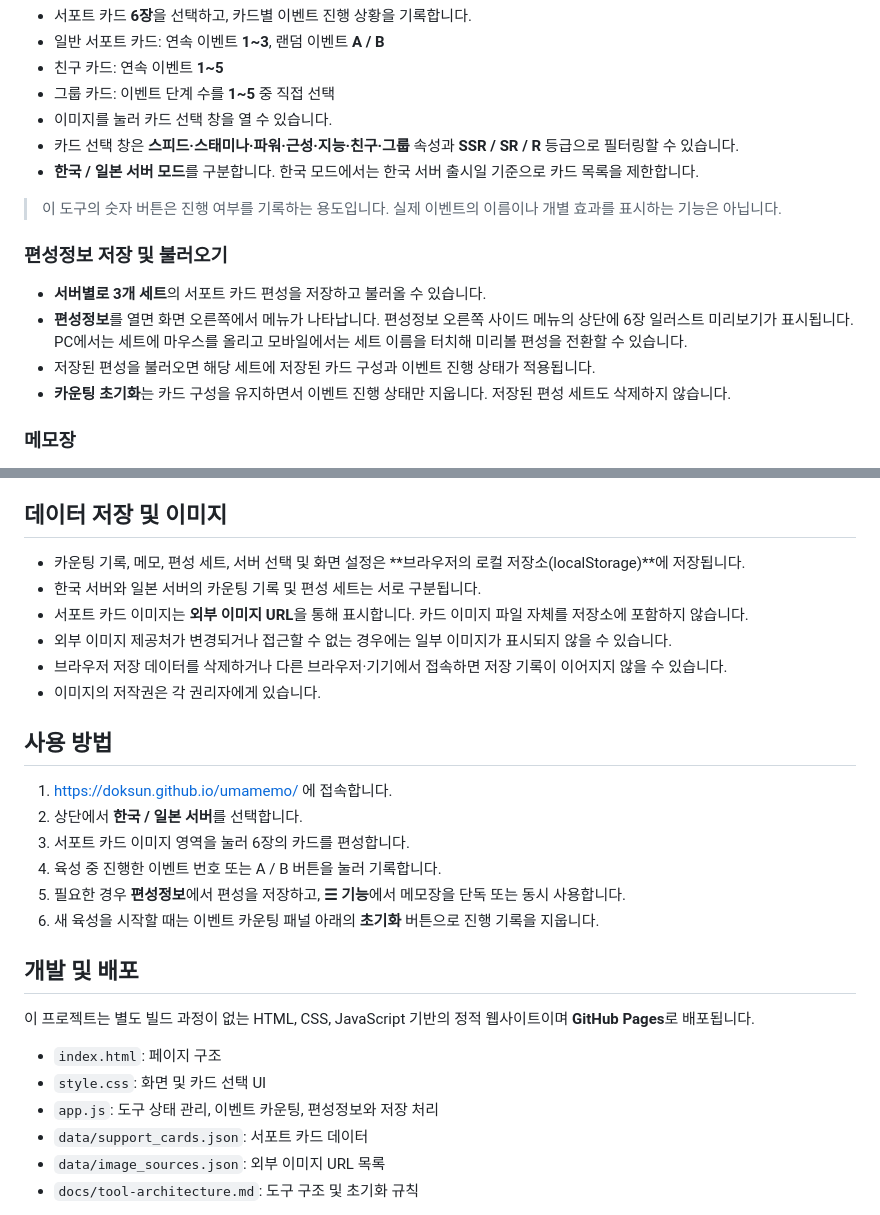
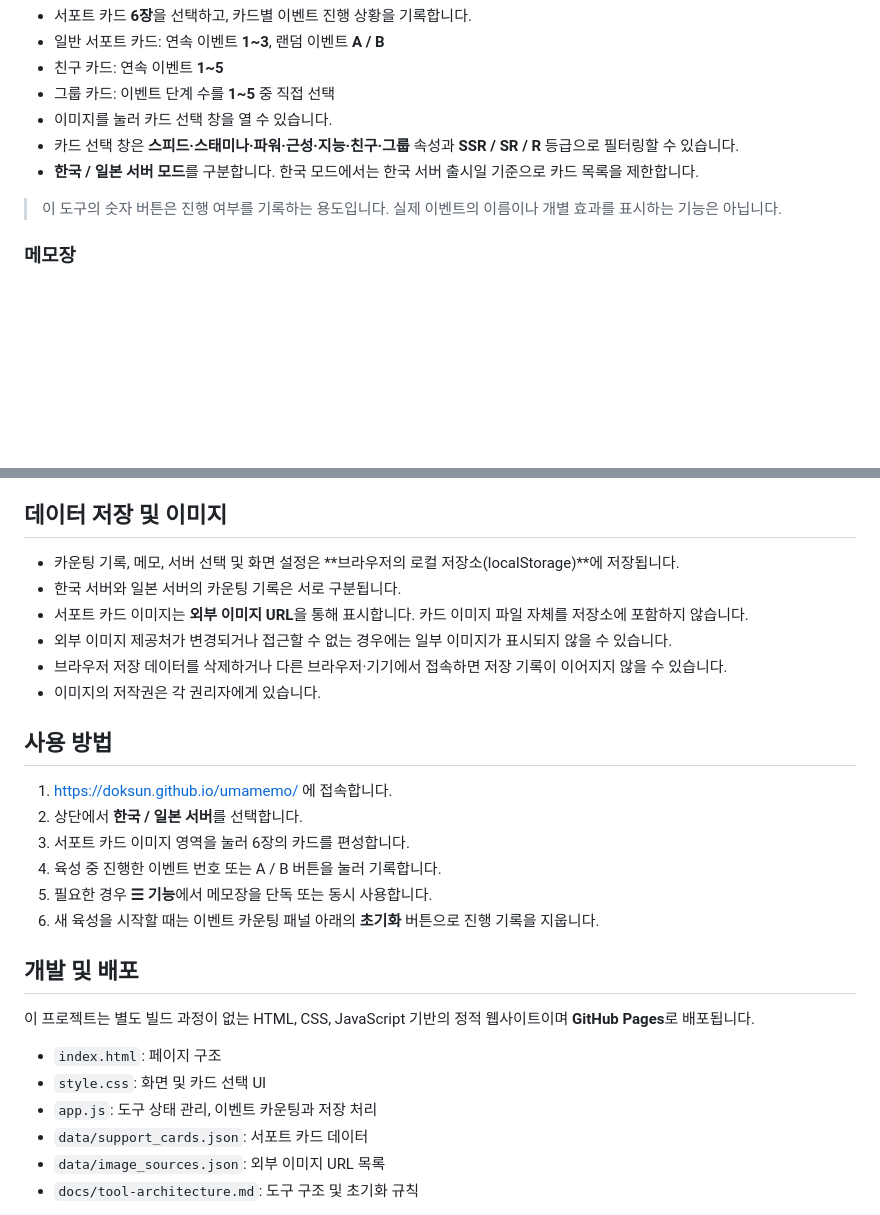
Before and after one commit to DokSun/umamemo, a Markdown page: README.md, 2 parts joined by grey strips. Drawn GitHub-style; blank space fills up the shorter version.

Commit message:
Remove formation preset feature and update documentation

```diff
--- a/README.md
+++ b/README.md
@@ -20,13 +20,6 @@
 
 > 이 도구의 숫자 버튼은 진행 여부를 기록하는 용도입니다. 실제 이벤트의 이름이나 개별 효과를 표시하는 기능은 아닙니다.
 
-### 편성정보 저장 및 불러오기
-
-- **서버별로 3개 세트**의 서포트 카드 편성을 저장하고 불러올 수 있습니다.
-- **편성정보**를 열면 화면 오른쪽에서 메뉴가 나타납니다. 편성정보 오른쪽 사이드 메뉴의 상단에 6장 일러스트 미리보기가 표시됩니다. PC에서는 세트에 마우스를 올리고 모바일에서는 세트 이름을 터치해 미리볼 편성을 전환할 수 있습니다.
-- 저장된 편성을 불러오면 해당 세트에 저장된 카드 구성과 이벤트 진행 상태가 적용됩니다.
-- **카운팅 초기화**는 카드 구성을 유지하면서 이벤트 진행 상태만 지웁니다. 저장된 편성 세트도 삭제하지 않습니다.
-
 ### 메모장
 
 - 자유롭게 텍스트를 기록할 수 있는 별도 기능입니다.
@@ -45,8 +38,8 @@
 
 ## 데이터 저장 및 이미지
 
-- 카운팅 기록, 메모, 편성 세트, 서버 선택 및 화면 설정은 **브라우저의 로컬 저장소(localStorage)**에 저장됩니다.
-- 한국 서버와 일본 서버의 카운팅 기록 및 편성 세트는 서로 구분됩니다.
+- 카운팅 기록, 메모, 서버 선택 및 화면 설정은 **브라우저의 로컬 저장소(localStorage)**에 저장됩니다.
+- 한국 서버와 일본 서버의 카운팅 기록은 서로 구분됩니다.
 - 서포트 카드 이미지는 **외부 이미지 URL**을 통해 표시합니다. 카드 이미지 파일 자체를 저장소에 포함하지 않습니다.
 - 외부 이미지 제공처가 변경되거나 접근할 수 없는 경우에는 일부 이미지가 표시되지 않을 수 있습니다.
 - 브라우저 저장 데이터를 삭제하거나 다른 브라우저·기기에서 접속하면 저장 기록이 이어지지 않을 수 있습니다.
@@ -58,7 +51,7 @@
 2. 상단에서 **한국 / 일본 서버**를 선택합니다.
 3. 서포트 카드 이미지 영역을 눌러 6장의 카드를 편성합니다.
 4. 육성 중 진행한 이벤트 번호 또는 A / B 버튼을 눌러 기록합니다.
-5. 필요한 경우 **편성정보**에서 편성을 저장하고, **☰ 기능**에서 메모장을 단독 또는 동시 사용합니다.
+5. 필요한 경우 **☰ 기능**에서 메모장을 단독 또는 동시 사용합니다.
 6. 새 육성을 시작할 때는 이벤트 카운팅 패널 아래의 **초기화** 버튼으로 진행 기록을 지웁니다.
 
 ## 개발 및 배포
@@ -67,7 +60,7 @@
 
 - `index.html`: 페이지 구조
 - `style.css`: 화면 및 카드 선택 UI
-- `app.js`: 도구 상태 관리, 이벤트 카운팅, 편성정보와 저장 처리
+- `app.js`: 도구 상태 관리, 이벤트 카운팅과 저장 처리
 - `data/support_cards.json`: 서포트 카드 데이터
 - `data/image_sources.json`: 외부 이미지 URL 목록
 - `docs/tool-architecture.md`: 도구 구조 및 초기화 규칙
```
